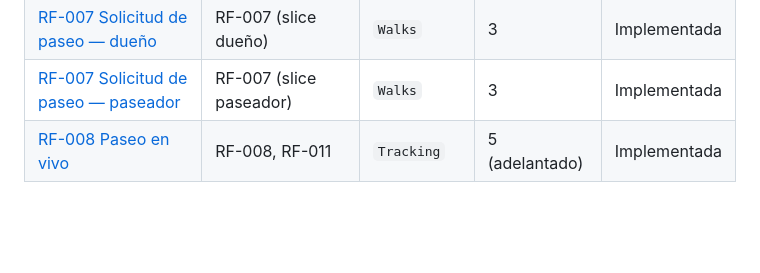
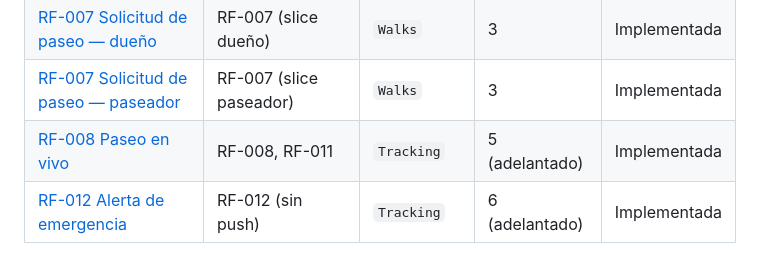
Before and after one commit to Faebb/waggo-workspace, a Markdown page: specs/README.md, the part around the change. GitHub-like rendering; blank space fills up the shorter version.

```diff
--- a/specs/README.md
+++ b/specs/README.md
@@ -27,3 +27,4 @@ Una spec traduce un requerimiento del vault (RF-XXX) en algo que se puede implem
 | [RF-007 Solicitud de paseo — dueño](RF-007-solicitud-de-paseo-dueno.md) | RF-007 (slice dueño) | `Walks` | 3 | Implementada |
 | [RF-007 Solicitud de paseo — paseador](RF-007-solicitud-de-paseo-paseador.md) | RF-007 (slice paseador) | `Walks` | 3 | Implementada |
 | [RF-008 Paseo en vivo](RF-008-paseo-en-vivo.md) | RF-008, RF-011 | `Tracking` | 5 (adelantado) | Implementada |
+| [RF-012 Alerta de emergencia](RF-012-alerta-de-emergencia.md) | RF-012 (sin push) | `Tracking` | 6 (adelantado) | Implementada |
```
Also changed, not shown: projects/waggo-api/README.md (+3 -1 lines), projects/waggo-mobile/README.md (+2 -2 lines), specs/RF-012-alerta-de-emergencia.md (added, +74 -0 lines), specs/assets/RF-012-dueno-alerta.png (added), specs/assets/RF-012-paseador-alerta.png (added).
